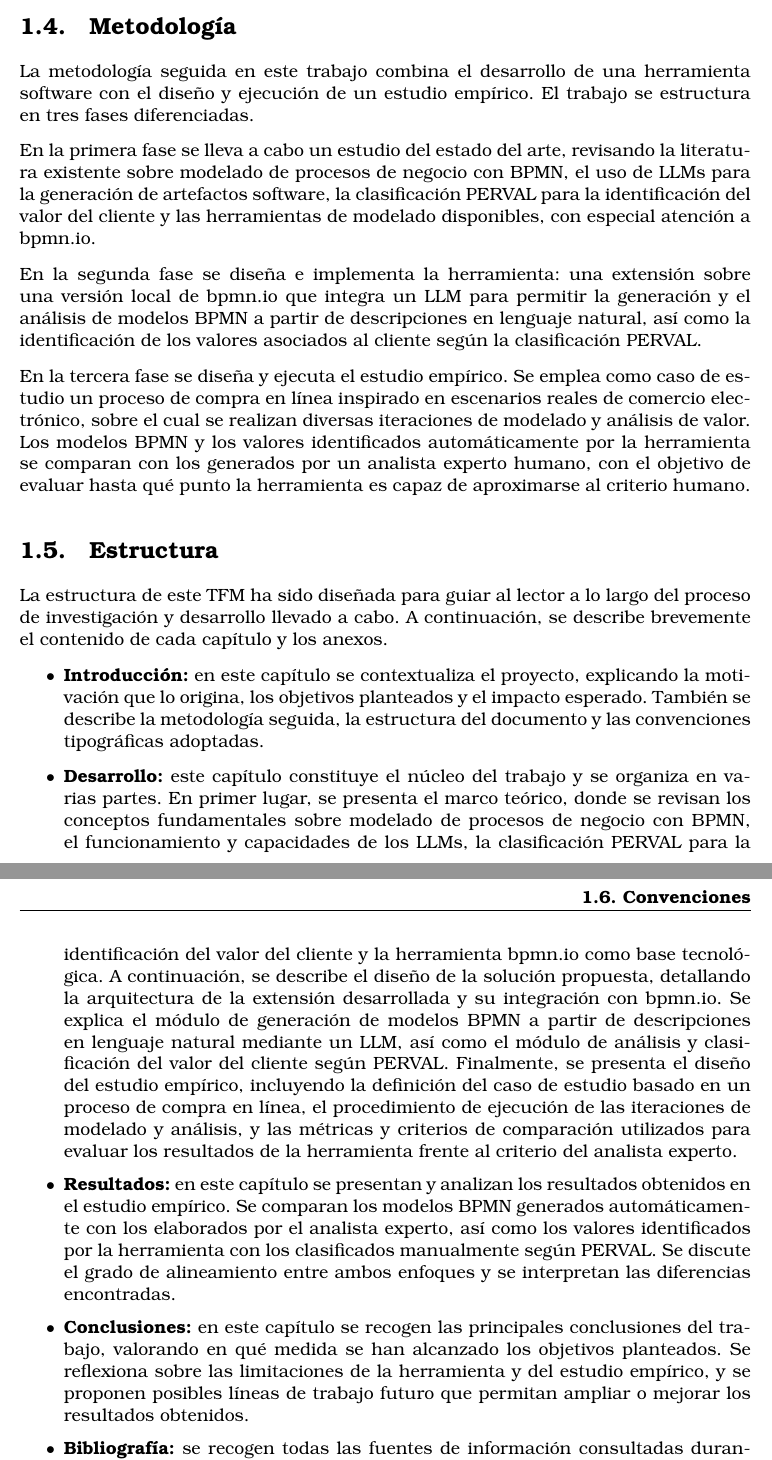
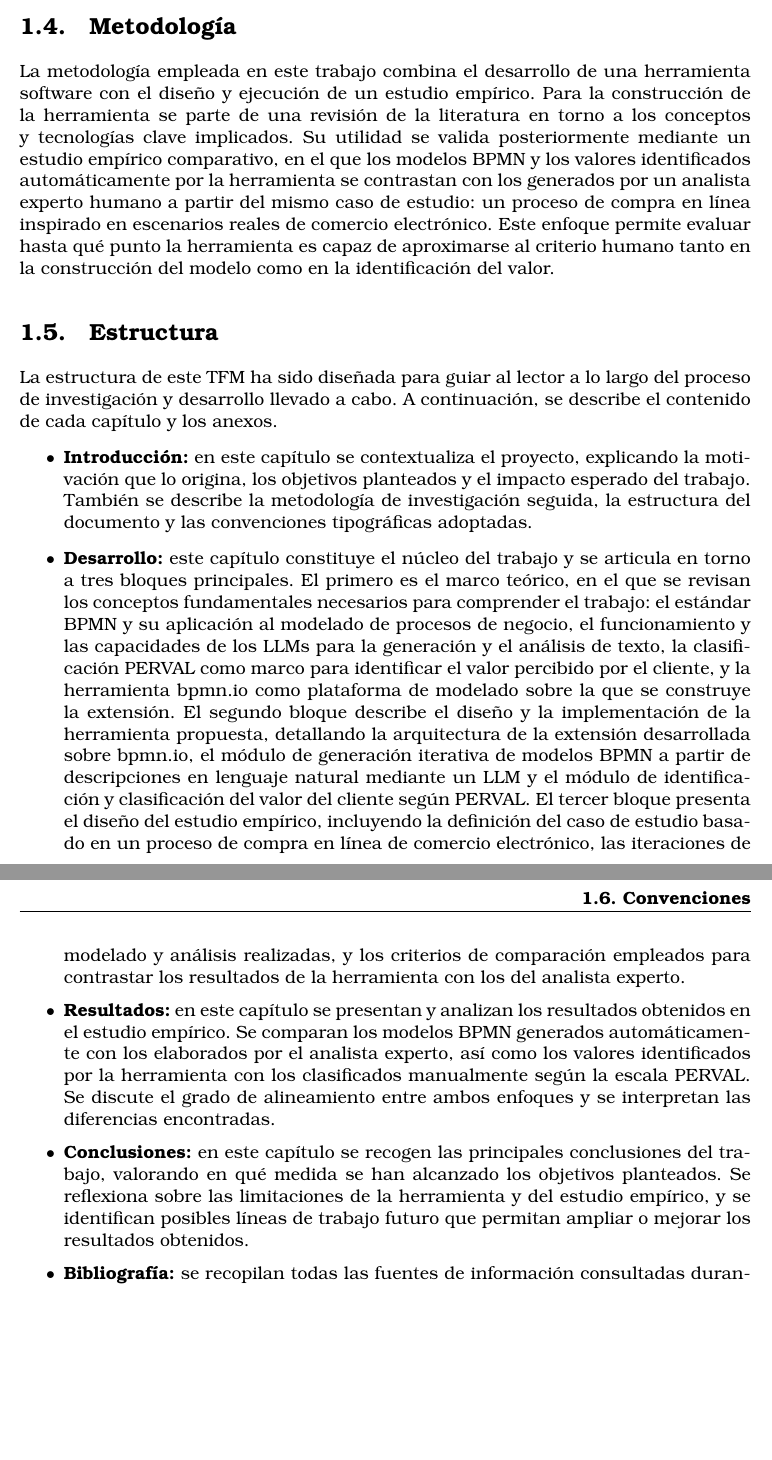
Before and after one commit to sergiiio423/TFM, a LaTeX thesis (plantillaTFM-DSICv2/plantilla_TFM.tex, which reads plantillaTFM-DSICv2/secciones/02_Introduccion.tex): two parts of pages 13 and 14 of 25, joined at a grey line, cut so that both start at the same text, the shorter picture padded with empty space. Compiled offline with pdfLaTeX.

Commit message:
corregir metodología y ampliar estructura con detalle de capítulos
Co-Authored-By: Claude Sonnet 4.6 <noreply@anthropic.com>

```diff
--- a/plantillaTFM-DSICv2/secciones/02_Introduccion.tex
+++ b/plantillaTFM-DSICv2/secciones/02_Introduccion.tex
@@ -57,28 +57,22 @@ Este proyecto se alinea con los siguientes Objetivos de Desarrollo Sostenible (O
 \section{Metodología}
 %%---------------------------------------------------------
 
-La metodología seguida en este trabajo combina el desarrollo de una herramienta software con el diseño y ejecución de un estudio empírico. El trabajo se estructura en tres fases diferenciadas.
-
-En la primera fase se lleva a cabo un estudio del estado del arte, revisando la literatura existente sobre modelado de procesos de negocio con BPMN, el uso de LLMs para la generación de artefactos software, la clasificación PERVAL para la identificación del valor del cliente y las herramientas de modelado disponibles, con especial atención a bpmn.io.
-
-En la segunda fase se diseña e implementa la herramienta: una extensión sobre una versión local de bpmn.io que integra un LLM para permitir la generación y el análisis de modelos BPMN a partir de descripciones en lenguaje natural, así como la identificación de los valores asociados al cliente según la clasificación PERVAL.
-
-En la tercera fase se diseña y ejecuta el estudio empírico. Se emplea como caso de estudio un proceso de compra en línea inspirado en escenarios reales de comercio electrónico, sobre el cual se realizan diversas iteraciones de modelado y análisis de valor. Los modelos BPMN y los valores identificados automáticamente por la herramienta se comparan con los generados por un analista experto humano, con el objetivo de evaluar hasta qué punto la herramienta es capaz de aproximarse al criterio humano.
+La metodología empleada en este trabajo combina el desarrollo de una herramienta software con el diseño y ejecución de un estudio empírico. Para la construcción de la herramienta se parte de una revisión de la literatura en torno a los conceptos y tecnologías clave implicados. Su utilidad se valida posteriormente mediante un estudio empírico comparativo, en el que los modelos BPMN y los valores identificados automáticamente por la herramienta se contrastan con los generados por un analista experto humano a partir del mismo caso de estudio: un proceso de compra en línea inspirado en escenarios reales de comercio electrónico. Este enfoque permite evaluar hasta qué punto la herramienta es capaz de aproximarse al criterio humano tanto en la construcción del modelo como en la identificación del valor.
 
 %%---------------------------------------------------------
 \section{Estructura}
 %%---------------------------------------------------------
 
-La estructura de este TFM ha sido diseñada para guiar al lector a lo largo del proceso de investigación y desarrollo llevado a cabo. A continuación, se describe brevemente el contenido de cada capítulo y los anexos.
+La estructura de este TFM ha sido diseñada para guiar al lector a lo largo del proceso de investigación y desarrollo llevado a cabo. A continuación, se describe el contenido de cada capítulo y los anexos.
 
 \begin{itemize}
-    \item[$\bullet$] \textbf{Introducción:} en este capítulo se contextualiza el proyecto, explicando la motivación que lo origina, los objetivos planteados y el impacto esperado. También se describe la metodología seguida, la estructura del documento y las convenciones tipográficas adoptadas.
+    \item[$\bullet$] \textbf{Introducción:} en este capítulo se contextualiza el proyecto, explicando la motivación que lo origina, los objetivos planteados y el impacto esperado del trabajo. También se describe la metodología de investigación seguida, la estructura del documento y las convenciones tipográficas adoptadas.
 
-    \item[$\bullet$] \textbf{Desarrollo:} este capítulo constituye el núcleo del trabajo y se organiza en varias partes. En primer lugar, se presenta el marco teórico, donde se revisan los conceptos fundamentales sobre modelado de procesos de negocio con BPMN, el funcionamiento y capacidades de los LLMs, la clasificación PERVAL para la identificación del valor del cliente y la herramienta bpmn.io como base tecnológica. A continuación, se describe el diseño de la solución propuesta, detallando la arquitectura de la extensión desarrollada y su integración con bpmn.io. Se explica el módulo de generación de modelos BPMN a partir de descripciones en lenguaje natural mediante un LLM, así como el módulo de análisis y clasificación del valor del cliente según PERVAL. Finalmente, se presenta el diseño del estudio empírico, incluyendo la definición del caso de estudio basado en un proceso de compra en línea, el procedimiento de ejecución de las iteraciones de modelado y análisis, y las métricas y criterios de comparación utilizados para evaluar los resultados de la herramienta frente al criterio del analista experto.
+    \item[$\bullet$] \textbf{Desarrollo:} este capítulo constituye el núcleo del trabajo y se articula en torno a tres bloques principales. El primero es el marco teórico, en el que se revisan los conceptos fundamentales necesarios para comprender el trabajo: el estándar BPMN y su aplicación al modelado de procesos de negocio, el funcionamiento y las capacidades de los LLMs para la generación y el análisis de texto, la clasificación PERVAL como marco para identificar el valor percibido por el cliente, y la herramienta bpmn.io como plataforma de modelado sobre la que se construye la extensión. El segundo bloque describe el diseño y la implementación de la herramienta propuesta, detallando la arquitectura de la extensión desarrollada sobre bpmn.io, el módulo de generación iterativa de modelos BPMN a partir de descripciones en lenguaje natural mediante un LLM y el módulo de identificación y clasificación del valor del cliente según PERVAL. El tercer bloque presenta el diseño del estudio empírico, incluyendo la definición del caso de estudio basado en un proceso de compra en línea de comercio electrónico, las iteraciones de modelado y análisis realizadas, y los criterios de comparación empleados para contrastar los resultados de la herramienta con los del analista experto.
 
-    \item[$\bullet$] \textbf{Resultados:} en este capítulo se presentan y analizan los resultados obtenidos en el estudio empírico. Se comparan los modelos BPMN generados automáticamente con los elaborados por el analista experto, así como los valores identificados por la herramienta con los clasificados manualmente según PERVAL. Se discute el grado de alineamiento entre ambos enfoques y se interpretan las diferencias encontradas.
+    \item[$\bullet$] \textbf{Resultados:} en este capítulo se presentan y analizan los resultados obtenidos en el estudio empírico. Se comparan los modelos BPMN generados automáticamente con los elaborados por el analista experto, así como los valores identificados por la herramienta con los clasificados manualmente según la escala PERVAL. Se discute el grado de alineamiento entre ambos enfoques y se interpretan las diferencias encontradas.
 
-    \item[$\bullet$] \textbf{Conclusiones:} en este capítulo se recogen las principales conclusiones del trabajo, valorando en qué medida se han alcanzado los objetivos planteados. Se reflexiona sobre las limitaciones de la herramienta y del estudio empírico, y se proponen posibles líneas de trabajo futuro que permitan ampliar o mejorar los resultados obtenidos.
+    \item[$\bullet$] \textbf{Conclusiones:} en este capítulo se recogen las principales conclusiones del trabajo, valorando en qué medida se han alcanzado los objetivos planteados. Se reflexiona sobre las limitaciones de la herramienta y del estudio empírico, y se identifican posibles líneas de trabajo futuro que permitan ampliar o mejorar los resultados obtenidos.
 
-    \item[$\bullet$] \textbf{Bibliografía:} se recogen todas las fuentes de información consultadas durante la realización del TFM, incluyendo artículos de investigación, publicaciones académicas, documentación técnica y recursos digitales que han sido relevantes para el desarrollo del proyecto.
+    \item[$\bullet$] \textbf{Bibliografía:} se recopilan todas las fuentes de información consultadas durante la realización del TFM, incluyendo artículos de investigación, publicaciones académicas, documentación técnica y recursos digitales relevantes para el desarrollo del proyecto.
 
```
Also changed, not shown: plantillaTFM-DSICv2/secciones/02_Introduccion.tex (2 more changed lines).
